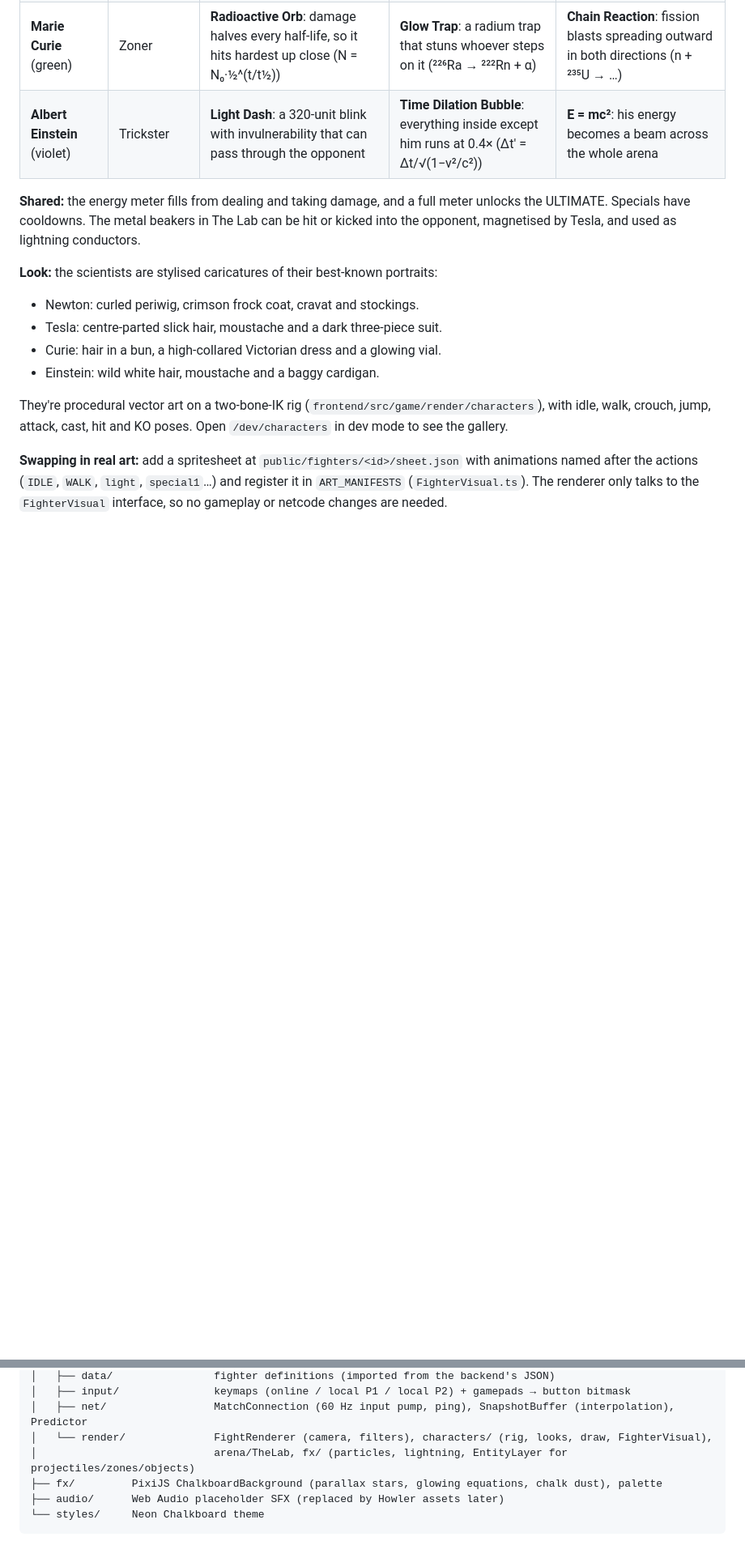
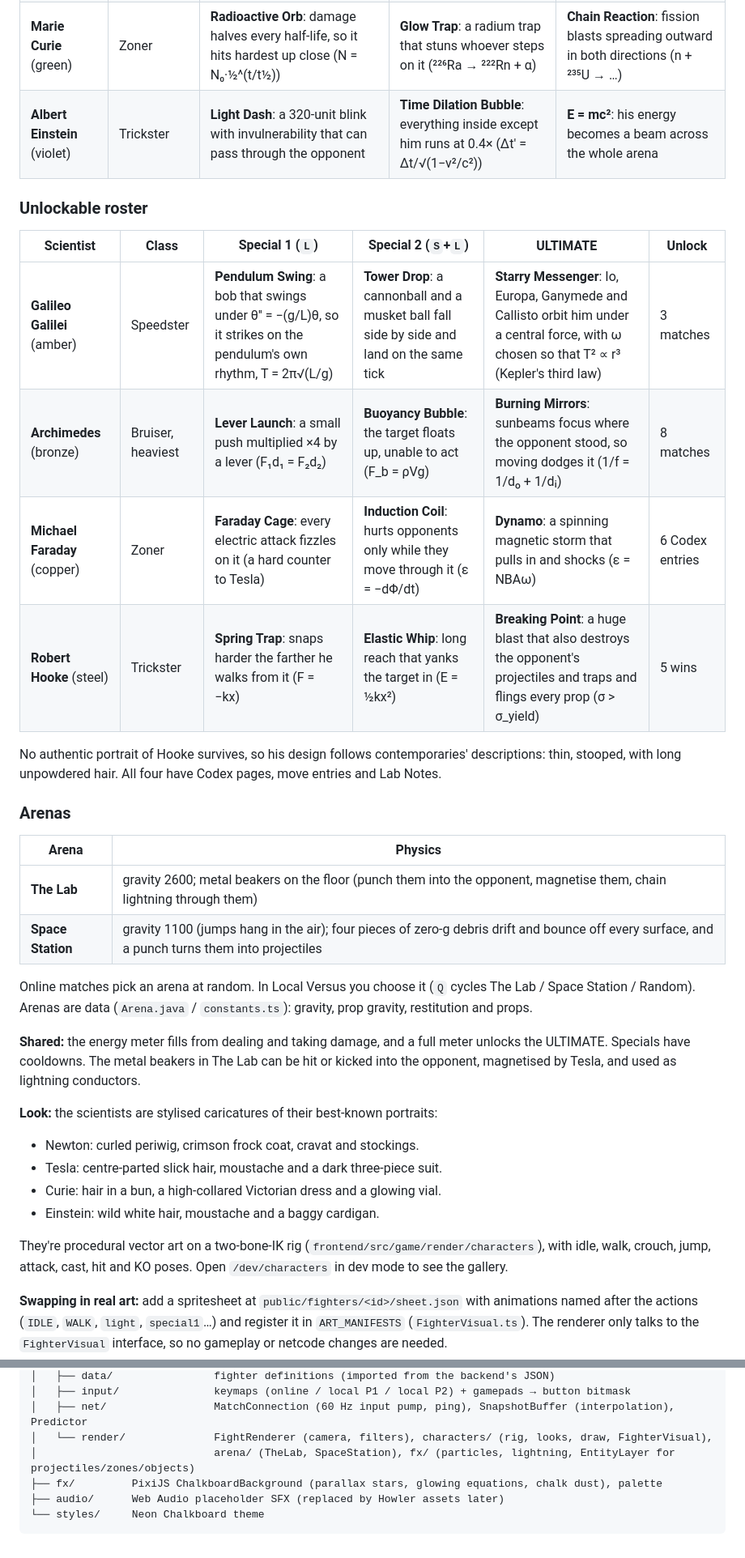
Before and after one commit to FIP29/Newton-brawl-, a Markdown page: README.md, 2 parts joined by grey strips. Shown at 81% size. Drawn GitHub-style; blank space fills up the shorter version.

```diff
--- a/README.md
+++ b/README.md
@@ -62,6 +66,26 @@ Every special is based on the real law printed next to it. When it lands, that e
 | **Nikola Tesla** (blue) | Zoner | **Chain Lightning**: arcs through metal beakers toward the opponent, +25% per jump (Coulomb) | **Magnetic Pull**: drags the opponent and the beakers toward him (F = q(v × B)) | **Tesla Coil**: an arena-wide electric field; the lab's coils strike every ⅓ s (f = 1/2π√(LC)) |
 | **Marie Curie** (green) | Zoner | **Radioactive Orb**: damage halves every half-life, so it hits hardest up close (N = N₀·½^(t/t½)) | **Glow Trap**: a radium trap that stuns whoever steps on it (²²⁶Ra → ²²²Rn + α) | **Chain Reaction**: fission blasts spreading outward in both directions (n + ²³⁵U → …) |
 | **Albert Einstein** (violet) | Trickster | **Light Dash**: a 320-unit blink with invulnerability that can pass through the opponent | **Time Dilation Bubble**: everything inside except him runs at 0.4× (Δt′ = Δt/√(1−v²/c²)) | **E = mc²**: his energy becomes a beam across the whole arena |
+
+### Unlockable roster
+
+| Scientist | Class | Special 1 (`L`) | Special 2 (`S`+`L`) | ULTIMATE | Unlock |
+|---|---|---|---|---|---|
+| **Galileo Galilei** (amber) | Speedster | **Pendulum Swing**: a bob that swings under θ'' = −(g/L)θ, so it strikes on the pendulum's own rhythm, T = 2π√(L/g) | **Tower Drop**: a cannonball and a musket ball fall side by side and land on the same tick | **Starry Messenger**: Io, Europa, Ganymede and Callisto orbit him under a central force, with ω chosen so that T² ∝ r³ (Kepler's third law) | 3 matches |
+| **Archimedes** (bronze) | Bruiser, heaviest | **Lever Launch**: a small push multiplied ×4 by a lever (F₁d₁ = F₂d₂) | **Buoyancy Bubble**: the target floats up, unable to act (F_b = ρVg) | **Burning Mirrors**: sunbeams focus where the opponent stood, so moving dodges it (1/f = 1/dₒ + 1/dᵢ) | 8 matches |
+| **Michael Faraday** (copper) | Zoner | **Faraday Cage**: every electric attack fizzles on it (a hard counter to Tesla) | **Induction Coil**: hurts opponents only while they move through it (ε = −dΦ/dt) | **Dynamo**: a spinning magnetic storm that pulls in and shocks (ε = NBAω) | 6 Codex entries |
+| **Robert Hooke** (steel) | Trickster | **Spring Trap**: snaps harder the farther he walks from it (F = −kx) | **Elastic Whip**: long reach that yanks the target in (E = ½kx²) | **Breaking Point**: a huge blast that also destroys the opponent's projectiles and traps and flings every prop (σ > σ_yield) | 5 wins |
+
+No authentic portrait of Hooke survives, so his design follows contemporaries' descriptions: thin, stooped, with long unpowdered hair. All four have Codex pages, move entries and Lab Notes.
+
+### Arenas
+
+| Arena | Physics |
+|---|---|
+| **The Lab** | gravity 2600; metal beakers on the floor (punch them into the opponent, magnetise them, chain lightning through them) |
+| **Space Station** | gravity 1100 (jumps hang in the air); four pieces of zero-g debris drift and bounce off every surface, and a punch turns them into projectiles |
+
+Online matches pick an arena at random. In Local Versus you choose it (`Q` cycles The Lab / Space Station / Random). Arenas are data (`Arena.java` / `constants.ts`): gravity, prop gravity, restitution and props.
 
 **Shared:** the energy meter fills from dealing and taking damage, and a full meter unlocks the ULTIMATE. Specials have cooldowns. The metal beakers in The Lab can be hit or kicked into the opponent, magnetised by Tesla, and used as lightning conductors.
 
@@ -234,7 +258,7 @@ src/
 │   ├── input/               keymaps (online / local P1 / local P2) + gamepads → button bitmask
 │   ├── net/                 MatchConnection (60 Hz input pump, ping), SnapshotBuffer (interpolation), Predictor
 │   └── render/              FightRenderer (camera, filters), characters/ (rig, looks, draw, FighterVisual),
-│                            arena/TheLab, fx/ (particles, lightning, EntityLayer for projectiles/zones/objects)
+│                            arena/ (TheLab, SpaceStation), fx/ (particles, lightning, EntityLayer for projectiles/zones/objects)
 ├── fx/         PixiJS ChalkboardBackground (parallax stars, glowing equations, chalk dust), palette
 ├── audio/      Web Audio placeholder SFX (replaced by Howler assets later)
 └── styles/     Neon Chalkboard theme
```
Also changed, not shown: other parts of README.md (+7 -3 lines), docs/screenshots/character-select-8.jpg (added), docs/screenshots/characters-phase6.jpg (added), docs/screenshots/faraday-cage.jpg (added), docs/screenshots/space-station.jpg (added), 10 other files.
